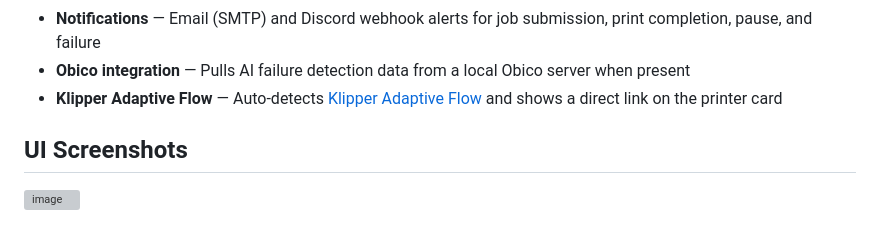
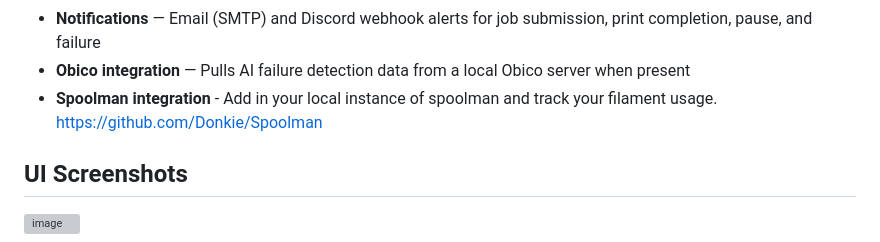
Before and after one commit to barnard704344/the-print-farm, a Markdown page: docs/overview.md, the part around the change. Drawn GitHub-style; grey boxes are pictures that could not be loaded.

Commit message:
Update integrations in overview.md
Removed Klipper Adaptive Flow integration mention and added Spoolman integration details.

```diff
--- a/docs/overview.md
+++ b/docs/overview.md
@@ -65,7 +65,7 @@ No Klipper plugin or extra component is required beyond a standard Moonraker ins
 - **Camera streaming** — Live camera feeds from BambuLab printers and Klipper webcams (MJPEG/snapshot auto-detected via Moonraker)
 - **Notifications** — Email (SMTP) and Discord webhook alerts for job submission, print completion, pause, and failure
 - **Obico integration** — Pulls AI failure detection data from a local Obico server when present
-- **Klipper Adaptive Flow** — Auto-detects [Klipper Adaptive Flow](https://github.com/barnard704344/Klipper-Adaptive-Flow) and shows a direct link on the printer card
+- **Spoolman integration** - Add in your local instance of spoolman and track your filament usage. https://github.com/Donkie/Spoolman
 
 ## UI Screenshots
 
```
